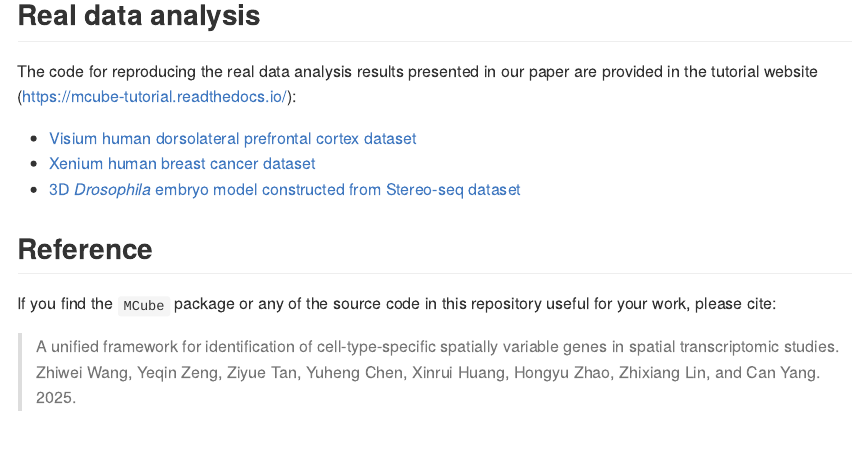
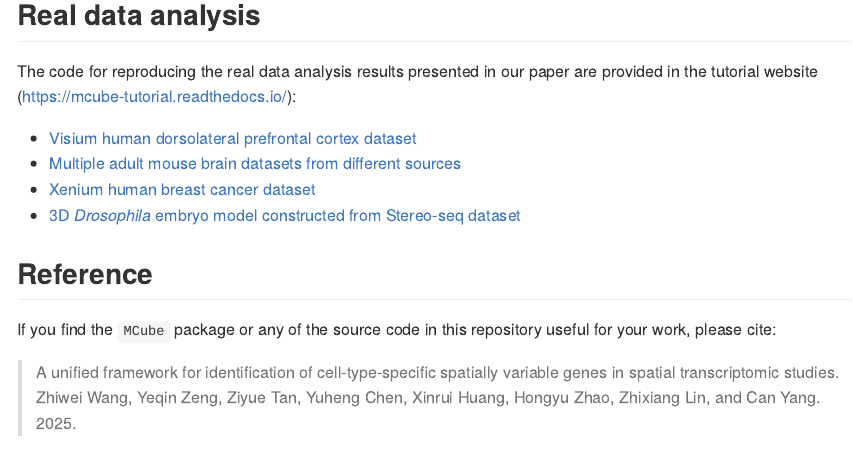
Before and after one commit to YangLabHKUST/MCube, an R Markdown document (README.Rmd): the page in a window 1100 px wide, from 370 px down. The pictures show the output file README.md that the author committed with the source, drawn offline in the style of GitHub; badge pictures from the web are left out.

Commit message:
Add mouse brain

```diff
--- a/README.Rmd
+++ b/README.Rmd
@@ -38,6 +38,7 @@ devtools::install_github("YangLabHKUST/MCube")
 The code for reproducing the real data analysis results presented in our paper are provided in the tutorial website (<https://mcube-tutorial.readthedocs.io/>):
 
 * [Visium human dorsolateral prefrontal cortex dataset](https://mcube-tutorial.readthedocs.io/en/latest/analysis/DLPFC/)
+* [Multiple adult mouse brain datasets from different sources](https://mcube-tutorial.readthedocs.io/en/latest/analysis/mouse_brain/)
 * [Xenium human breast cancer dataset](https://mcube-tutorial.readthedocs.io/en/latest/analysis/breast_cancer/)
 * [3D *Drosophila* embryo model constructed from Stereo-seq dataset](https://mcube-tutorial.readthedocs.io/en/latest/analysis/Drosophila_embryo/)
 
```
Also changed, not shown: README.md.
